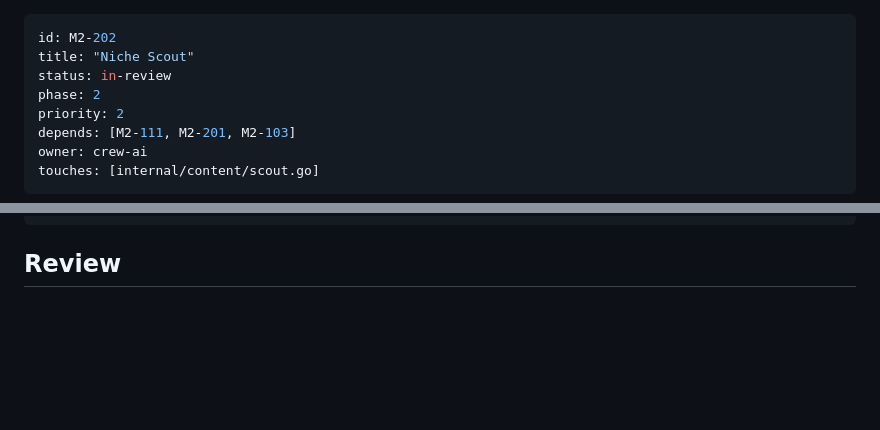
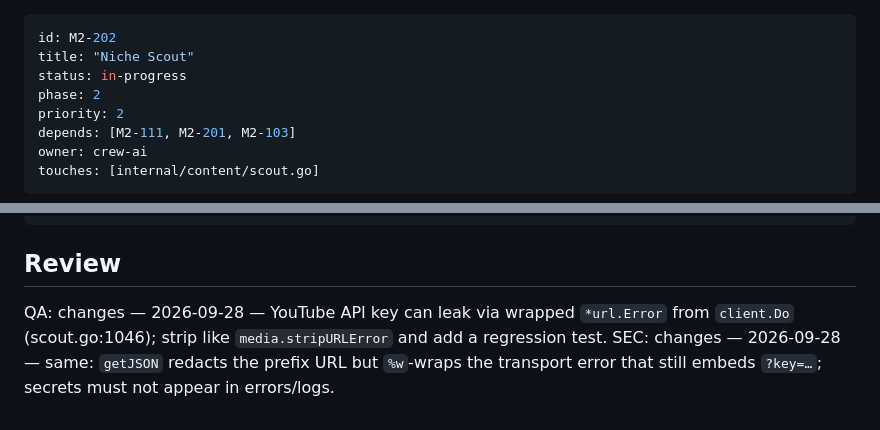
Before and after one commit to Mayankmishra110/Me2.0, a Markdown page: tickets/M2-202.md, 2 parts joined by grey strips. Rendered like a GitHub page; blank space fills up the shorter version.

Commit message:
chore(M2-202): qa sec review
EOF

Co-authored-by: Cursor <cursoragent@cursor.com>

````diff
--- a/tickets/M2-202.md
+++ b/tickets/M2-202.md
@@ -1,7 +1,7 @@
 ---
 id: M2-202
 title: "Niche Scout"
-status: in-review
+status: in-progress
 phase: 2
 priority: 2
 depends: [M2-111, M2-201, M2-103]
@@ -77,3 +77,5 @@ exit: 0
 ```
 
 ## Review
+QA: changes — 2026-09-28 — YouTube API key can leak via wrapped `*url.Error` from `client.Do` (scout.go:1046); strip like `media.stripURLError` and add a regression test.
+SEC: changes — 2026-09-28 — same: `getJSON` redacts the prefix URL but `%w`-wraps the transport error that still embeds `?key=…`; secrets must not appear in errors/logs.
````
